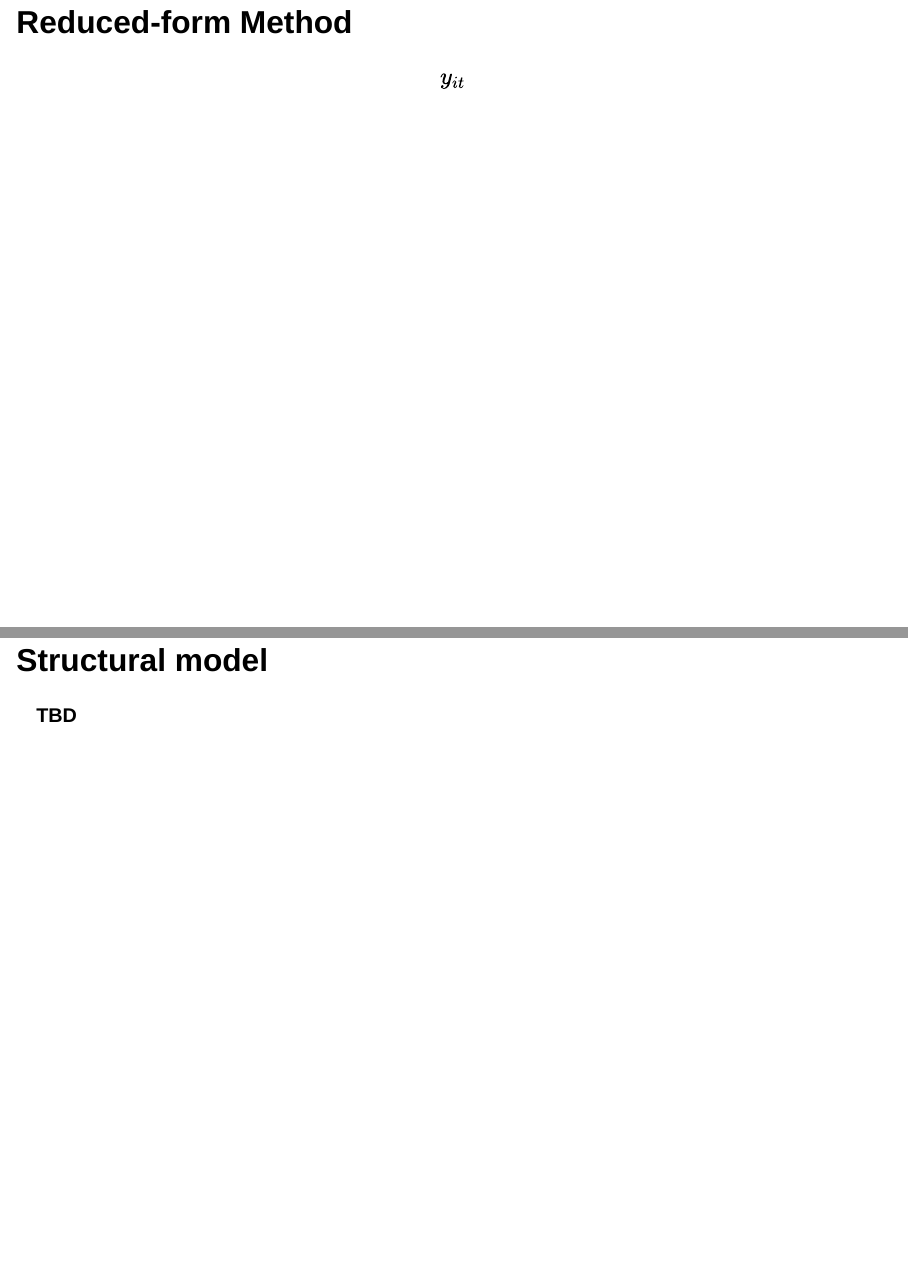
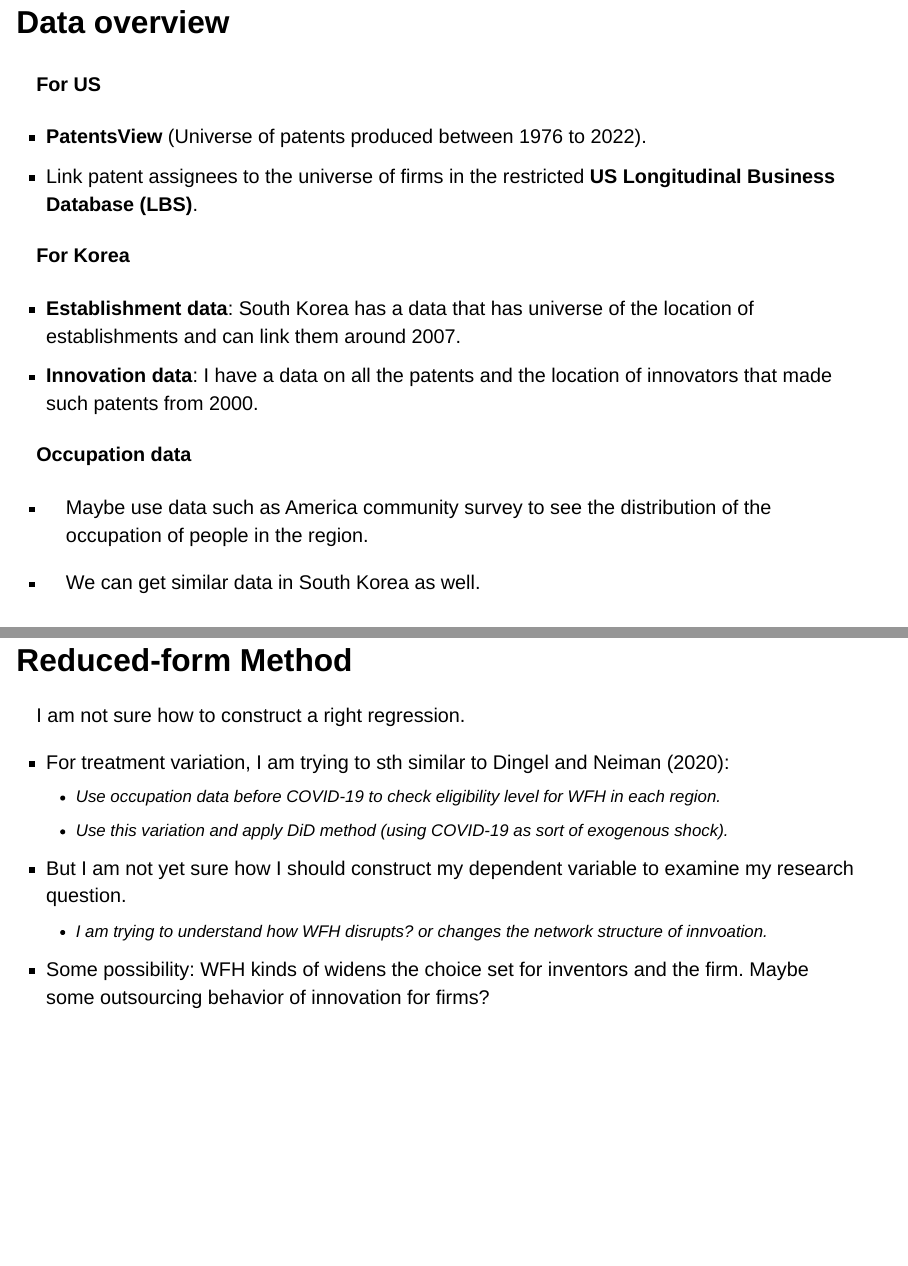
Before and after one commit to hchulkim/REAL-9470, a Quarto document (research-ideas/wfh-innovation/quarto-slides-html.qmd): pages 6 and 7 of 9 before the commit and pages 5 and 7 of 10 after it, joined at a grey line. Rendered offline with R 4.5, knitr and Pandoc in place of Quarto, with nearby package versions; drawn as Slidy slides in place of the format the file asks for.

Commit message:
finish up first meeting for research proposal.

```diff
--- a/research-ideas/wfh-innovation/quarto-slides-html.qmd
+++ b/research-ideas/wfh-innovation/quarto-slides-html.qmd
@@ -53,13 +53,28 @@ Geographical location of innovation important. How is WFH changing this network
 - **Establishment data**: South Korea has a data that has universe of the location of establishments and can link them around 2007.
 - **Innovation data**: I have a data on all the patents and the location of innovators that made such patents from 2000.
 
+#### Occupation data
+
+- Maybe use data such as America community survey to see the distribution of the occupation of people in the region.
+
+- We can get similar data in South Korea as well.
+
 ## Reduced-form Method
 
-$$y_{it}$$
+I am not sure how to construct a right regression.
+
+- For treatment variation, I am trying to sth similar to @dingel-neiman:
+  + Use occupation data before COVID-19 to check eligibility level for WFH in each region.
+  + Use this variation and apply DiD method (using COVID-19 as sort of exogenous shock).
+
+- But I am not yet sure how I should construct my dependent variable to examine my research question.
+  + I am trying to understand how WFH disrupts? or changes the network structure of innvoation.
+
+- Some possibility: WFH kinds of widens the choice set for inventors and the firm. Maybe some outsourcing behavior of innovation for firms?
 
 ## Structural model
 
-**TBD**
+Maybe some discrete choice model of firms when choosing inventors to connect or hire? WFH would mean change in the level of connection cost.
 
 ## References
 
--- a/research-ideas/wfh-innovation/refs.bib
+++ b/research-ideas/wfh-innovation/refs.bib
@@ -137,3 +137,6 @@
   title = {COVID-19 and remote work: An early look at US data},
   year = {2020}
 }
+
+@article{dingel-neiman,
+  author = {Dingel, Jonathan I and Neiman, Brent},
@@ -139,0 +147,2 @@
+  year = {2020}
+}
```
Also changed, not shown: research-ideas/endogenous-innovation-firm-sorting/quarto-slides-html.qmd (+1 -1 lines), research-ideas/endogenous-innovation-firm-sorting/quarto-slides-html.html, research-ideas/wfh-innovation/refs.bib (4 more changed lines), 1 other file.
